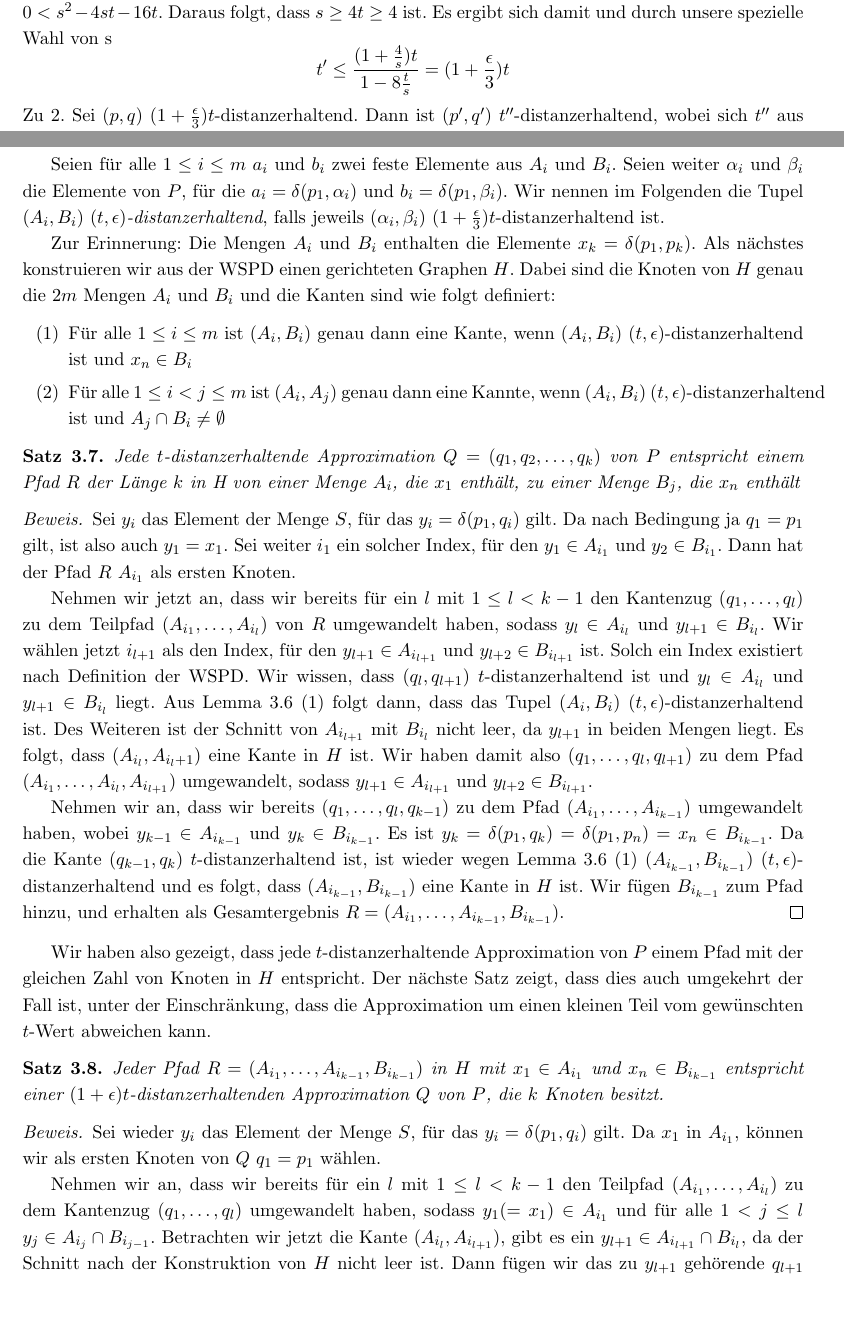
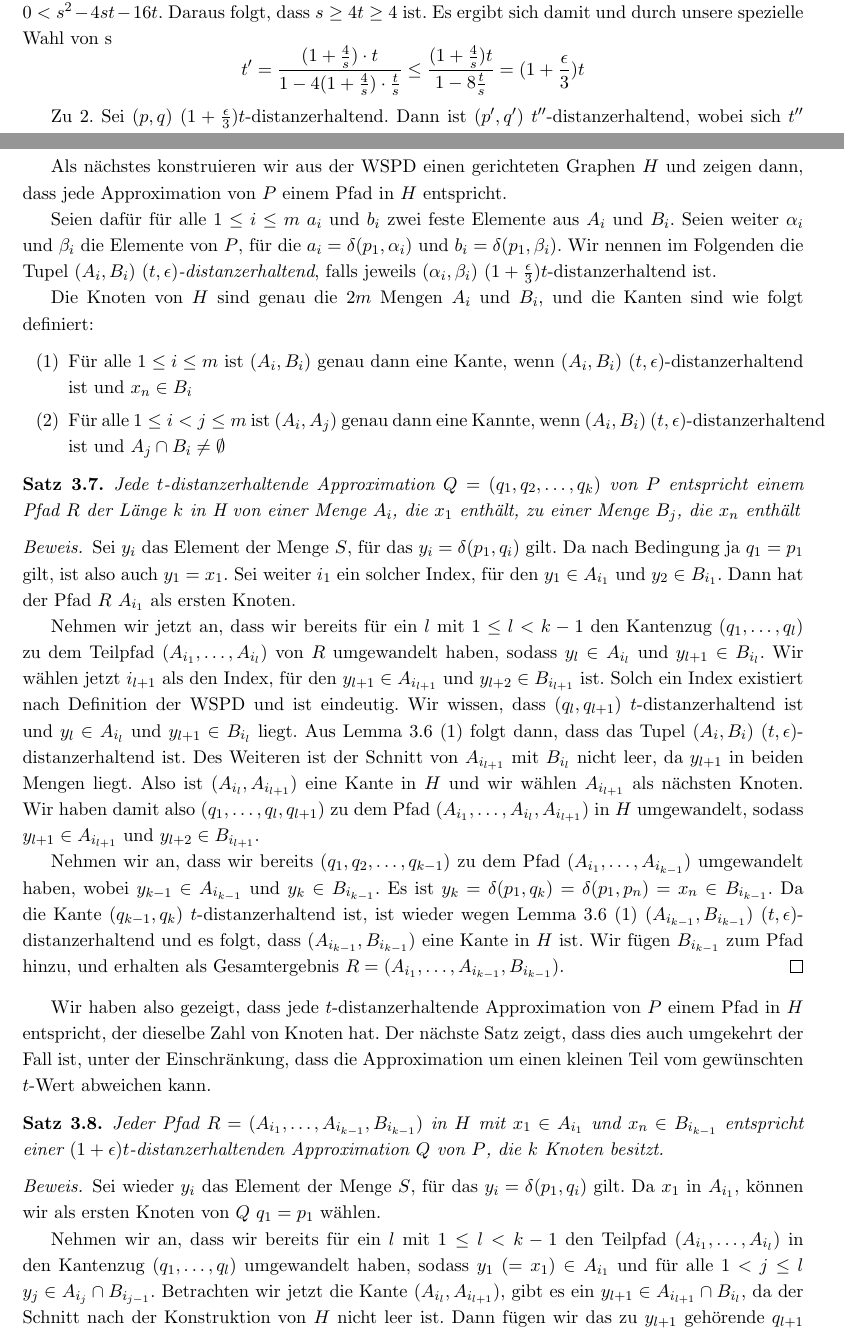
Before and after one commit to NKlug/paper-dpapp, a LaTeX paper (src/main.tex, which reads src/approximative_mvps.tex): two parts of pages 8 and 9 of 17, joined at a grey line, cut so that both start at the same text, the shorter picture padded with empty space. Compiled offline with pdfLaTeX.

Commit message:
Beautify the approximative MVPS subsection

```diff
--- a/src/approximative_mvps.tex
+++ b/src/approximative_mvps.tex
@@ -44,10 +49,22 @@
     	\end{enumerate}
     \end{lemma}
     \begin{proof}
-    	Zu 1. Sei $(p, q)$ $t$-distanzerhaltend. Dann ist $(p', q')$ $t'$-distanzerhaltend, wobei $t'$ in Lemma \ref{lem:stranget} gegeben ist. Da die Einschränkung $1 \leq t < \frac{s^2}{4s + 16}$ aus selbigem Lemma immer noch gilt, ist $0 < s^2 - 4st - 16t$. Daraus folgt, dass $s \geq 4t \geq 4$ ist. Es ergibt sich damit und durch unsere spezielle Wahl von s
-    	\[t' \leq \frac{(1 + \frac{4}{s})t}{1 - 8 \frac{t}{s}} = (1+ \frac{\epsilon}{3})t\]
-    	Zu 2. Sei $(p, q)$ $(1+ \frac{\epsilon}{3})t$-distanzerhaltend. Dann ist $(p', q')$ $t''$-distanzerhaltend, wobei sich $t''$ aus Lemma \ref{lem:stranget} ergibt als
-    	\[t'' = \frac{(1+\frac{4}{s})\cdot (1 + \frac{\epsilon}{3})t}{1 - 4(1 + \frac{4}{s})\cdot (1 + \frac{\epsilon}{3})\frac{t}{s}}\]
+    	Zu 1. Sei $(p, q)$ $t$-distanzerhaltend.
+    	Dann ist $(p', q')$ $t'$-distanzerhaltend, wobei $t'$ in Lemma \ref{lem:stranget} gegeben ist.
+    	Da die Einschränkung $1 \leq t < \frac{s^2}{4s + 16}$ aus selbigem Lemma immer noch gilt, ist $0 < s^2 - 4st - 16t$.
+    	Daraus folgt, dass $s \geq 4t \geq 4$ ist. Es ergibt sich damit und durch unsere spezielle Wahl von s
+    	\[
+    	t' = \frac{(1+\frac{4}{s})\cdot t}{1 - 4(1 + \frac{4}{s})\cdot\frac{t}{s}}
+    	\leq \frac{(1 + \frac{4}{s})t}{1 - 8 \frac{t}{s}}
+    	= (1+ \frac{\epsilon}{3})t
+    	\]
+
+    	Zu 2.
+    	Sei $(p, q)$ $(1+ \frac{\epsilon}{3})t$-distanzerhaltend.
+    	Dann ist $(p', q')$ $t''$-distanzerhaltend, wobei sich $t''$ aus Lemma \ref{lem:stranget} ergibt als
+    	\[
+    	t'' = \frac{(1+\frac{4}{s})\cdot (1 + \frac{\epsilon}{3})t}{1 - 4(1 + \frac{4}{s})\cdot (1 + \frac{\epsilon}{3})\frac{t}{s}}
+    	\]
     	Da $1 < \epsilon < \frac{1}{3}$, ist
     	\[
 	    	s = \frac{12 + 24(1 + \frac{\epsilon}{3})\cdot t}{\epsilon} \geq \frac{4 (1 + \frac{\epsilon}{3})t}{\epsilon}
@@ -68,10 +85,12 @@
 	    	\enspace=\enspace (1 + \frac{\epsilon}{3})^2\cdot t \enspace\leq\enspace (1 + \epsilon)\cdot t
     	\]
     \end{proof}
-    Seien für alle $1 \leq i \leq m$ $a_i$ und $b_i$ zwei feste Elemente aus $A_i$ und $B_i$. Seien weiter $\alpha_i$ und $\beta_i$ die Elemente von $P$, für die $a_i = \delta(p_1, \alpha_i)$ und $b_i = \delta(p_1, \beta_i)$. Wir nennen im Folgenden die Tupel $(A_i, B_i)$ \emph{$(t, \epsilon)$-distanzerhaltend}, falls jeweils $(\alpha_i, \beta_i)$ $(1 + \frac{\epsilon }{3})t$-distanzerhaltend ist.
 
-    Zur Erinnerung: Die Mengen $A_i$ und $B_i$ enthalten die Elemente $x_k = \delta(p_1, p_k)$.
-    Als nächstes konstruieren wir aus der WSPD einen gerichteten Graphen $H$. Dabei sind die Knoten von $H$ genau die $2m$ Mengen $A_i$ und $B_i$ und die Kanten sind wie folgt definiert:
+    Als nächstes konstruieren wir aus der WSPD einen gerichteten Graphen $H$ und zeigen dann, dass jede Approximation von $P$ einem Pfad in $H$ entspricht.
+
+    Seien dafür für alle $1 \leq i \leq m$ $a_i$ und $b_i$ zwei feste Elemente aus $A_i$ und $B_i$. Seien weiter $\alpha_i$ und $\beta_i$ die Elemente von $P$, für die $a_i = \delta(p_1, \alpha_i)$ und $b_i = \delta(p_1, \beta_i)$. Wir nennen im Folgenden die Tupel $(A_i, B_i)$ \emph{$(t, \epsilon)$-distanzerhaltend}, falls jeweils $(\alpha_i, \beta_i)$ $(1 + \frac{\epsilon }{3})t$-distanzerhaltend ist.
+
+    Die Knoten von $H$ sind genau die $2m$ Mengen $A_i$ und $B_i$, und die Kanten sind wie folgt definiert:
     \begin{enumerate}
     	\item Für alle $1 \leq i \leq m$ ist $(A_i, B_i)$ genau dann eine Kante, wenn $(A_i, B_i)$ $(t, \epsilon)$-distanzerhaltend ist und $x_n \in B_i$
     	\item Für alle $1\leq i < j \leq m$ ist $(A_i, A_j)$ genau dann eine Kannte, wenn $(A_i, B_i)$ $(t, \epsilon)$-distanzerhaltend ist und $A_j \cap B_i \neq \emptyset$
@@ -85,12 +104,22 @@
 		Sei $y_i$ das Element der Menge $S$, für das $y_i = \delta(p_1, q_i)$ gilt. Da nach Bedingung ja $q_1 = p_1$ gilt, ist also auch $y_1 = x_1$.
 		Sei weiter $i_1$ ein solcher Index, für den $y_1 \in A_{i_1}$ und $y_2 \in B_{i_1}$. Dann hat der Pfad $R$ $A_{i_1}$ als ersten Knoten.
 
-		Nehmen wir jetzt an, dass wir bereits für ein $l$ mit $1 \leq l < k-1$ den Kantenzug $(q_1, \mathellipsis, q_l)$ zu dem Teilpfad $(A_{i_1}, \mathellipsis, A_{i_l})$ von $R$ umgewandelt haben, sodass $y_l \in A_{i_l}$ und $y_{l+1} \in B_{i_l}$. Wir wählen jetzt $i_{l+1}$ als den Index, für den $y_{l+1} \in A_{i_{l+1}}$ und $y_{l+2} \in B_{i_{l+1}}$ ist. Solch ein Index existiert nach Definition der WSPD. Wir wissen, dass $(q_l, q_{l+1})$ $t$-distanzerhaltend ist und $y_l \in A_{i_l}$ und $y_{l+1} \in B_{i_l} $ liegt. Aus Lemma \ref{lem:tepsilon} (1) folgt dann, dass das Tupel $(A_i, B_i)$ $(t, \epsilon)$-distanzerhaltend ist. Des Weiteren ist der Schnitt von $A_{i_{l+1}}$ mit $B_{i_l}$ nicht leer, da $y_{l+1}$ in beiden Mengen liegt. Es folgt, dass $(A_{i_l}, A_{i_l+1})$ eine Kante in $H$ ist. Wir haben damit also $(q_1, \mathellipsis, q_l, q_{l+1})$ zu dem Pfad $(A_{i_1}, \mathellipsis, A_{i_l}, A_{i_{l+1}})$ umgewandelt, sodass $y_{l+1} \in A_{i_{l+1}}$ und $y_{l+2} \in B_{i_{l+1}}$.
+		Nehmen wir jetzt an, dass wir bereits für ein $l$ mit $1 \leq l < k-1$ den Kantenzug $(q_1, \mathellipsis, q_l)$ zu dem Teilpfad $(A_{i_1}, \mathellipsis, A_{i_l})$ von $R$ umgewandelt haben, sodass $y_l \in A_{i_l}$ und $y_{l+1} \in B_{i_l}$.
+		Wir wählen jetzt $i_{l+1}$ als den Index, für den $y_{l+1} \in A_{i_{l+1}}$ und $y_{l+2} \in B_{i_{l+1}}$ ist.
+		Solch ein Index existiert nach Definition der WSPD und ist eindeutig.
+		Wir wissen, dass $(q_l, q_{l+1})$ $t$-distanzerhaltend ist und $y_l \in A_{i_l}$ und $y_{l+1} \in B_{i_l} $ liegt.
+		Aus Lemma \ref{lem:tepsilon} (1) folgt dann, dass das Tupel $(A_i, B_i)$ $(t, \epsilon)$-distanzerhaltend ist.
+		Des Weiteren ist der Schnitt von $A_{i_{l+1}}$ mit $B_{i_l}$ nicht leer, da $y_{l+1}$ in beiden Mengen liegt.
+		Also ist $(A_{i_l}, A_{i_{l+1}})$ eine Kante in $H$ und wir wählen $A_{i_{l+1}}$ als nächsten Knoten.
+		Wir haben damit also $(q_1, \mathellipsis, q_l, q_{l+1})$ zu dem Pfad $(A_{i_1}, \mathellipsis, A_{i_l}, A_{i_{l+1}})$ in $H$ umgewandelt, sodass $y_{l+1} \in A_{i_{l+1}}$ und $y_{l+2} \in B_{i_{l+1}}$.
 
-		Nehmen wir an, dass wir bereits $(q_1, \mathellipsis, q_l, q_{k-1})$ zu dem Pfad $(A_{i_1}, \mathellipsis, A_{i_{k-1}})$ umgewandelt haben, wobei $y_{k-1} \in A_{i_{k-1}}$ und $y_k \in B_{i_{k-1}}$. Es ist $y_k = \delta(p_1, q_k) = \delta(p_1, p_n) = x_n \in B_{i_{k-1}}$. Da die Kante $(q_{k-1}, q_k)$ $t$-distanzerhaltend ist, ist wieder wegen Lemma \ref{lem:tepsilon} (1) $(A_{i_{k-1}}, B_{i_{k-1}})$ $(t, \epsilon)$-distanzerhaltend und es folgt, dass $(A_{i_{k-1}}, B_{i_{k-1}})$ eine Kante in $H$ ist. Wir fügen $B_{i_{k-1}}$ zum Pfad hinzu, und erhalten als Gesamtergebnis $R = (A_{i_1}, \textellipsis, A_{i_{k-1}}, B_{i_{k-1}})$.
+		Nehmen wir an, dass wir bereits $(q_1, q_2, \mathellipsis, q_{k-1})$ zu dem Pfad $(A_{i_1}, \mathellipsis, A_{i_{k-1}})$ umgewandelt haben, wobei $y_{k-1} \in A_{i_{k-1}}$ und $y_k \in B_{i_{k-1}}$.
+		Es ist $y_k = \delta(p_1, q_k) = \delta(p_1, p_n) = x_n \in B_{i_{k-1}}$.
+		Da die Kante $(q_{k-1}, q_k)$ $t$-distanzerhaltend ist, ist wieder wegen Lemma \ref{lem:tepsilon} (1) $(A_{i_{k-1}}, B_{i_{k-1}})$ $(t, \epsilon)$-distanzerhaltend und es folgt, dass $(A_{i_{k-1}}, B_{i_{k-1}})$ eine Kante in $H$ ist.
+		Wir fügen $B_{i_{k-1}}$ zum Pfad hinzu, und erhalten als Gesamtergebnis $R = (A_{i_1}, \textellipsis, A_{i_{k-1}}, B_{i_{k-1}})$.
 	\end{proof}
 
-	Wir haben also gezeigt, dass jede $t$-distanzerhaltende Approximation von $P$ einem Pfad mit der gleichen Zahl von Knoten in $H$ entspricht. Der nächste Satz zeigt, dass dies auch umgekehrt der Fall ist, unter der Einschränkung, dass die Approximation um einen kleinen Teil vom gewünschten $t$-Wert abweichen kann.
+	Wir haben also gezeigt, dass jede $t$-distanzerhaltende Approximation von $P$ einem Pfad in $H$ entspricht, der dieselbe Zahl von Knoten hat. Der nächste Satz zeigt, dass dies auch umgekehrt der Fall ist, unter der Einschränkung, dass die Approximation um einen kleinen Teil vom gewünschten $t$-Wert abweichen kann.
 
 	\begin{theorem}
 		\label{theo:H2Approx}
@@ -100,5 +129,6 @@
 		Sei wieder $y_i$ das Element der Menge $S$, für das $y_i = \delta(p_1, q_i)$ gilt.
 		Da $x_1$ in $A_{i_1}$, können wir als ersten Knoten von $Q$ $q_1 = p_1$ wählen.
 
-		Nehmen wir an, dass wir bereits für ein $l$ mit $1 \leq l < k-1$ den Teilpfad $(A_{i_1}, \mathellipsis, A_{i_l})$ zu dem Kantenzug $(q_1, \mathellipsis, q_l)$ umgewandelt haben, sodass $y_1 (= x_1) \in A_{i_1}$ und für alle $1 < j \leq l$ $y_j \in A_{i_j} \cap B_{i_{j-1}}$. Betrachten wir jetzt die Kante $(A_{i_l}, A_{i_{l+1}})$, gibt es ein $y_{l+1} \in A_{i_{l+1}} \cap B_{i_l}$, da der Schnitt nach der Konstruktion von $H$ nicht leer ist. Dann fügen wir das zu $y_{l+1}$ gehörende $q_{l+1}$ zum Kantenzug hinzu und erhalten $(q_1, \mathellipsis, q_l, q_{l+1})$.
+		Nehmen wir an, dass wir bereits für ein $l$ mit $1 \leq l < k-1$ den Teilpfad $(A_{i_1}, \mathellipsis, A_{i_l})$ in den Kantenzug $(q_1, \mathellipsis, q_l)$ umgewandelt haben, sodass $y_1\ (= x_1) \in A_{i_1}$ und für alle $1 < j \leq l$ $y_j \in A_{i_j} \cap B_{i_{j-1}}$.
+		Betrachten wir jetzt die Kante $(A_{i_l}, A_{i_{l+1}})$, gibt es ein $y_{l+1} \in A_{i_{l+1}} \cap B_{i_l}$, da der Schnitt nach der Konstruktion von $H$ nicht leer ist. Dann fügen wir das zu $y_{l+1}$ gehörende $q_{l+1}$ zum Kantenzug hinzu und erhalten $(q_1, \mathellipsis, q_l, q_{l+1})$.
 
```
Also changed, not shown: out/main.pdf, src/approximative_mvps.tex (56 more changed lines).
